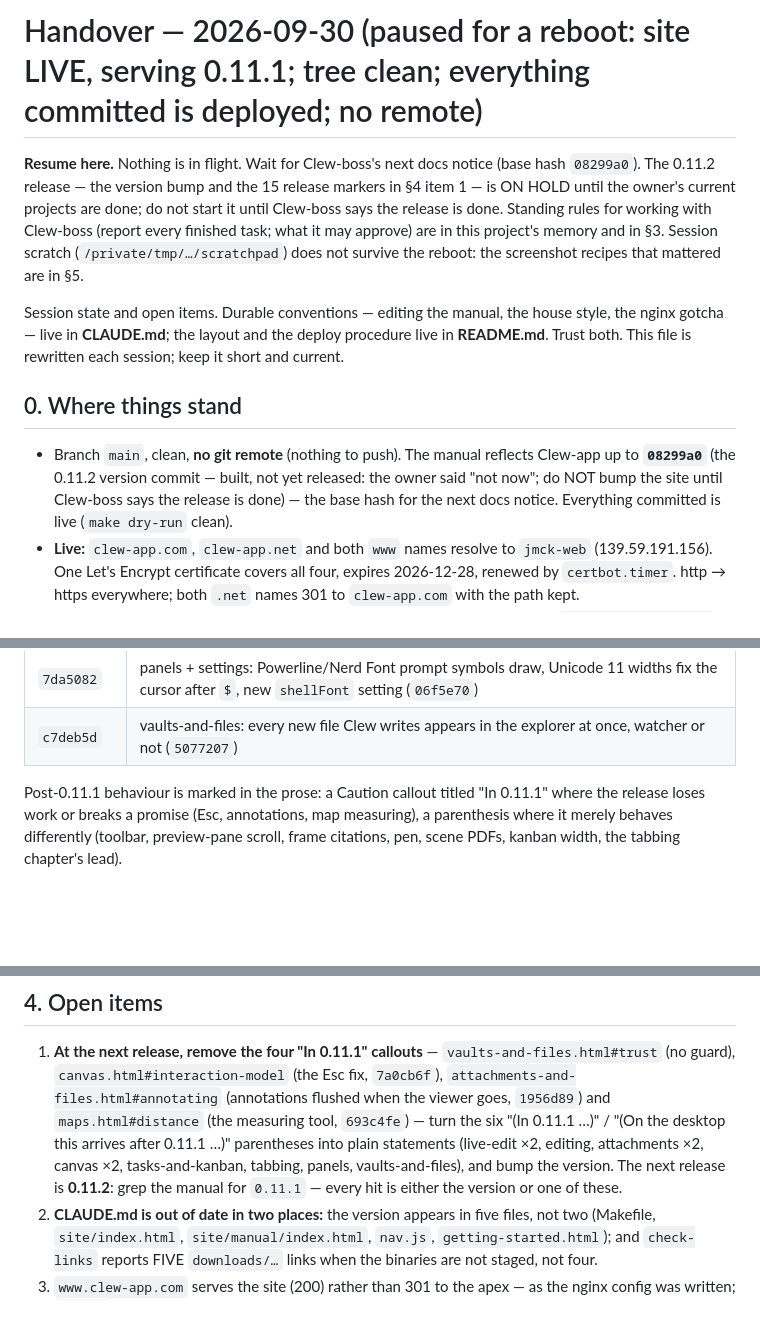
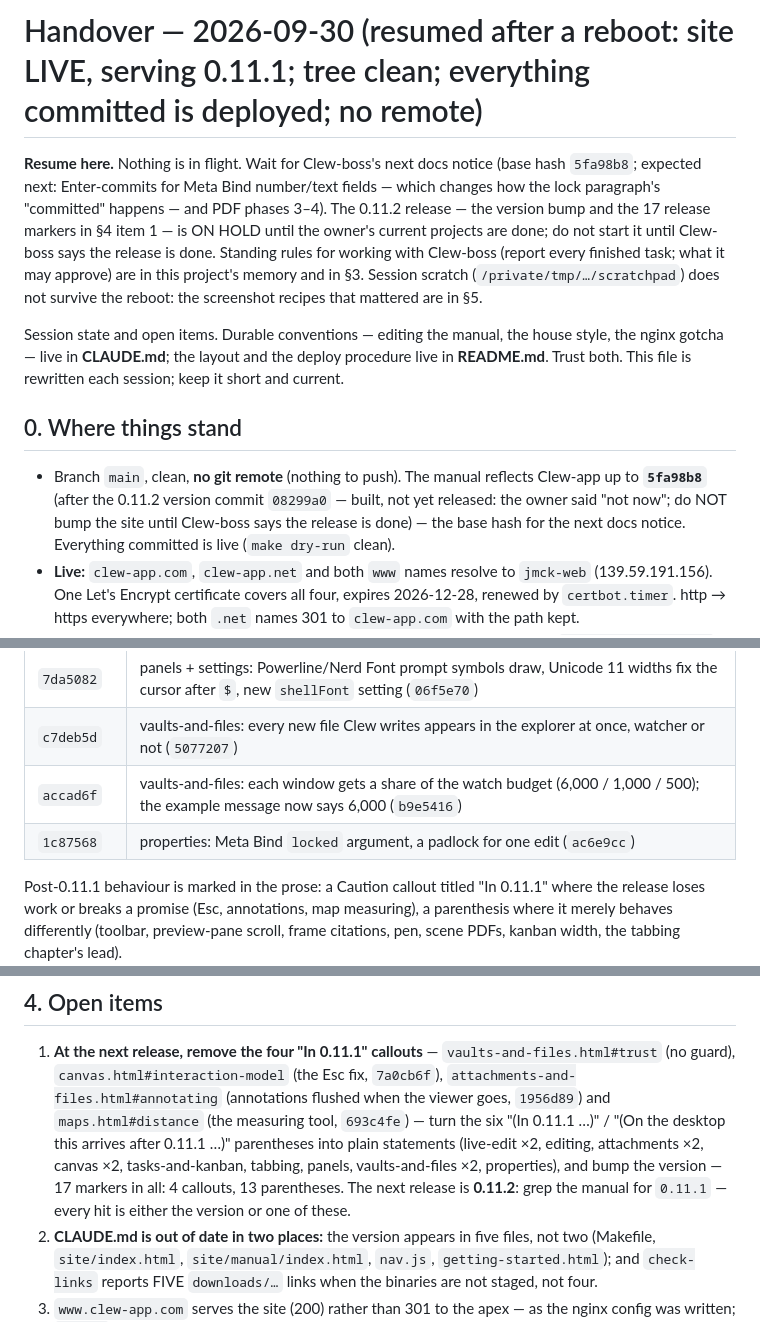
Before and after one commit to jmckalex/Clew-docs, a Markdown page: HANDOVER.md, 3 parts joined by grey strips. Rendered like a GitHub page; blank space fills up the shorter version.

Commit message:
HANDOVER: watch shares and the Meta Bind lock; 17 release markers
Co-Authored-By: Claude Opus 5.5 <noreply@anthropic.com>

```diff
--- a/HANDOVER.md
+++ b/HANDOVER.md
@@ -1,8 +1,10 @@
-# Handover — 2026-09-30 (paused for a reboot: site LIVE, serving 0.11.1; tree clean; everything committed is deployed; no remote)
+# Handover — 2026-09-30 (resumed after a reboot: site LIVE, serving 0.11.1; tree clean; everything committed is deployed; no remote)
 
 **Resume here.** Nothing is in flight. Wait for Clew-boss's next docs
-notice (base hash `08299a0`). The 0.11.2 release — the version bump and
-the 15 release markers in §4 item 1 — is ON HOLD until the owner's
+notice (base hash `5fa98b8`; expected next: Enter-commits for Meta Bind
+number/text fields — which changes how the lock paragraph's "committed"
+happens — and PDF phases 3–4). The 0.11.2 release — the version bump and
+the 17 release markers in §4 item 1 — is ON HOLD until the owner's
 current projects are done; do not start it until Clew-boss says the
 release is done. Standing rules for working with Clew-boss (report every
 finished task; what it may approve) are in this project's memory and in
@@ -17,7 +19,7 @@ rewritten each session; keep it short and current.
 ## 0. Where things stand
 
 - Branch `main`, clean, **no git remote** (nothing to push). The manual
-  reflects Clew-app up to **`08299a0`** (the 0.11.2 version commit — built, not yet released: the owner said "not now"; do NOT bump the site until Clew-boss says the release is done) — the base hash for the next
+  reflects Clew-app up to **`5fa98b8`** (after the 0.11.2 version commit `08299a0` — built, not yet released: the owner said "not now"; do NOT bump the site until Clew-boss says the release is done) — the base hash for the next
   docs notice. Everything committed is live (`make dry-run` clean).
 - **Live:** `clew-app.com`, `clew-app.net` and both `www` names resolve
   to `jmck-web` (139.59.191.156). One Let's Encrypt certificate covers
@@ -69,6 +71,8 @@ each smoke-measured on the Clew-app commit it documents:
 | `5428131` | **Vault trust** (`e8d32e6`, the interim guard): `vaults-and-files.html#trust`, the settings trust row + corrected Caution + `vault-trust.json` reference row, export's untrusted exception. SCOPE: engine note code ONLY — plugins, dataviewjs, Note API, vault scripts and inline scripts are not gated; the full vault-trust design (Clew-app `docs/dev/frame-bridge.md` §4) will change this section when it lands. "In 0.11.1" Caution: no guard |
 | `7da5082` | panels + settings: Powerline/Nerd Font prompt symbols draw, Unicode 11 widths fix the cursor after `$`, new `shellFont` setting (`06f5e70`) |
 | `c7deb5d` | vaults-and-files: every new file Clew writes appears in the explorer at once, watcher or not (`5077207`) |
+| `accad6f` | vaults-and-files: each window gets a share of the watch budget (6,000 / 1,000 / 500); the example message now says 6,000 (`b9e5416`) |
+| `1c87568` | properties: Meta Bind `locked` argument, a padlock for one edit (`ac6e9cc`) |
 
 Post-0.11.1 behaviour is marked in the prose: a Caution callout titled
 "In 0.11.1" where the release loses work or breaks a promise (Esc,
@@ -126,8 +130,9 @@ stay with the owner.
    `693c4fe`) — turn the six "(In 0.11.1 …)" / "(On the
    desktop this arrives after 0.11.1 …)" parentheses into plain
    statements (live-edit ×2, editing, attachments ×2, canvas ×2,
-   tasks-and-kanban, tabbing, panels, vaults-and-files), and bump the
-   version. The next release is **0.11.2**: grep the manual for
+   tasks-and-kanban, tabbing, panels, vaults-and-files ×2, properties),
+   and bump the version — 17 markers in all: 4 callouts, 13
+   parentheses. The next release is **0.11.2**: grep the manual for
    `0.11.1` — every hit is either the version or one of these.
 2. **CLAUDE.md is out of date in two places:** the version appears in
    five files, not two (Makefile, `site/index.html`,
```
